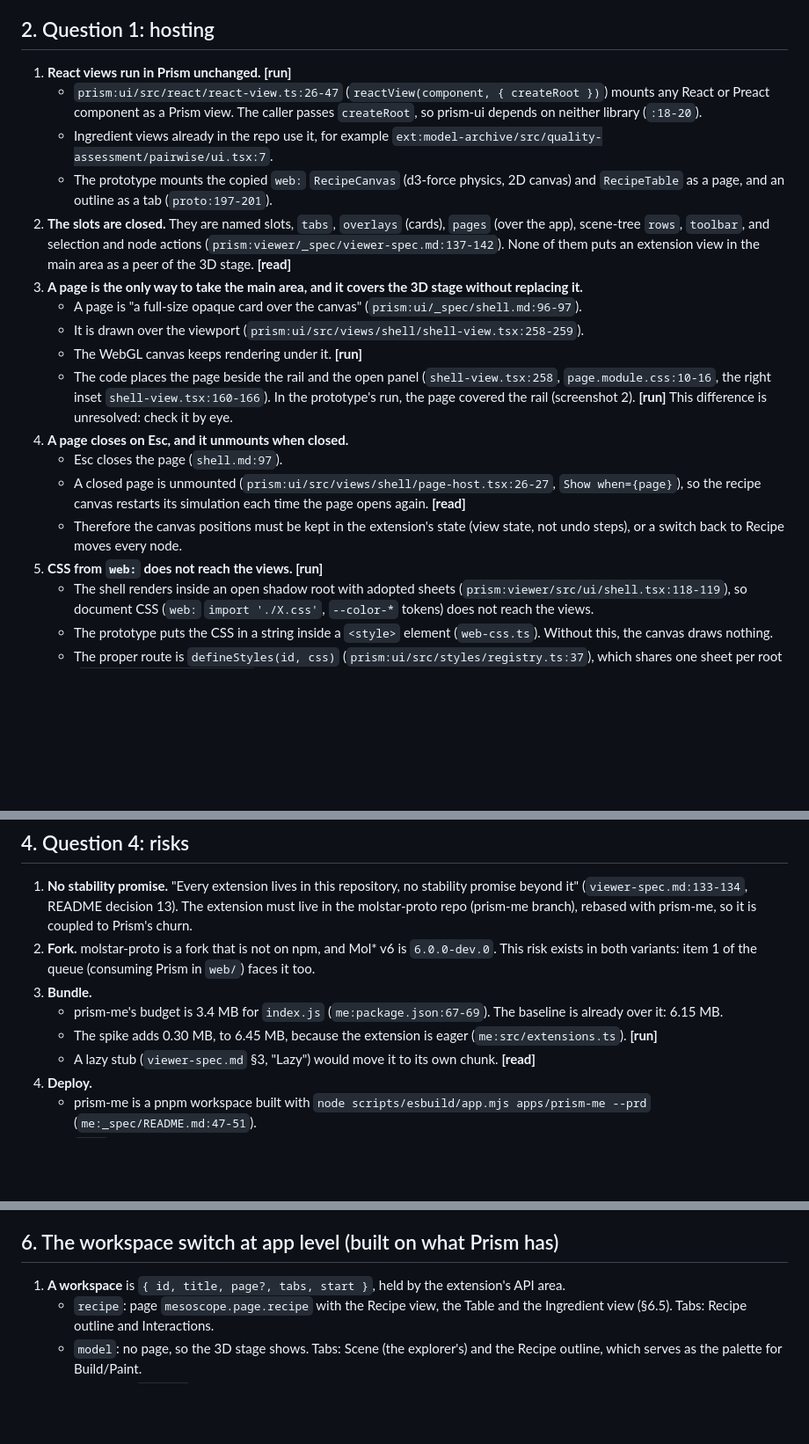
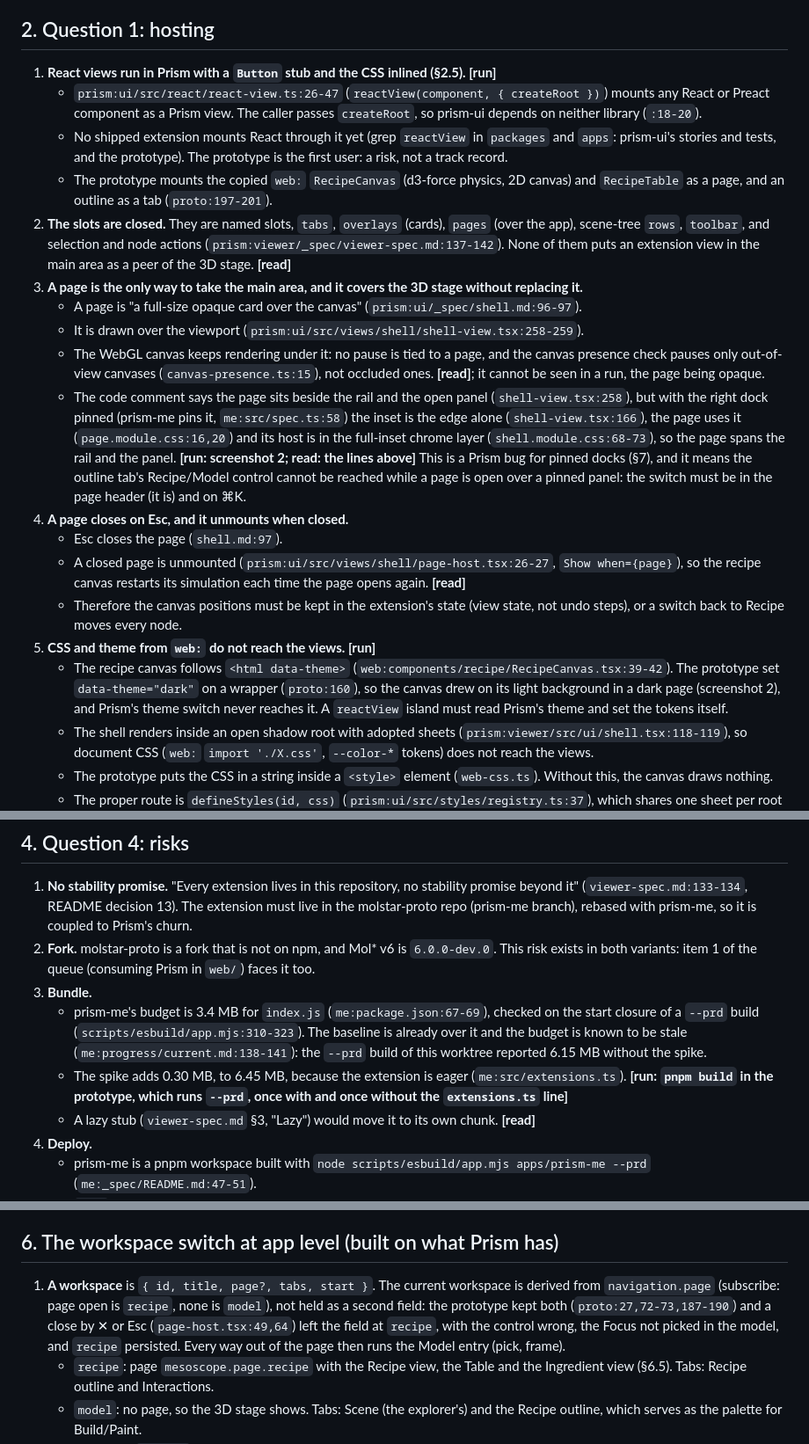
Before and after one commit to corredD/mesoscope, a Markdown page: web/_spec/architecture.md, 3 parts joined by grey strips. Shown at 88% size. Drawn GitHub-style; blank space fills up the shorter version.

Commit message:
architecture: S2/S4/S5/S6/X3/N5, the page covers the pinned rail, workspace derived from the page, [run] labels corrected
Co-Authored-By: Claude Opus 5.5 <noreply@anthropic.com>

```diff
--- a/web/_spec/architecture.md
+++ b/web/_spec/architecture.md
@@ -46,10 +46,11 @@ then switch to Model and build and look at the mesoscale model, with one Focus,
 
 ## 2. Question 1: hosting
 
-1. **React views run in Prism unchanged. [run]**
+1. **React views run in Prism with a `Button` stub and the CSS inlined (§2.5). [run]**
    - `prism:ui/src/react/react-view.ts:26-47` (`reactView(component, { createRoot })`) mounts any React or Preact
      component as a Prism view. The caller passes `createRoot`, so prism-ui depends on neither library (`:18-20`).
-   - Ingredient views already in the repo use it, for example `ext:model-archive/src/quality-assessment/pairwise/ui.tsx:7`.
+   - No shipped extension mounts React through it yet (grep `reactView` in `packages` and `apps`: prism-ui's stories and
+     tests, and the prototype). The prototype is the first user: a risk, not a track record.
    - The prototype mounts the copied `web:` `RecipeCanvas` (d3-force physics, 2D canvas) and `RecipeTable` as a page,
      and an outline as a tab (`proto:197-201`).
 2. **The slots are closed.** They are named slots, `tabs`, `overlays` (cards), `pages` (over the app), scene-tree
@@ -58,17 +59,26 @@ then switch to Model and build and look at the mesoscale model, with one Focus,
 3. **A page is the only way to take the main area, and it covers the 3D stage without replacing it.**
    - A page is "a full-size opaque card over the canvas" (`prism:ui/_spec/shell.md:96-97`).
    - It is drawn over the viewport (`prism:ui/src/views/shell/shell-view.tsx:258-259`).
-   - The WebGL canvas keeps rendering under it. **[run]**
-   - The code places the page beside the rail and the open panel (`shell-view.tsx:258`, `page.module.css:10-16`, the
-     right inset `shell-view.tsx:160-166`). In the prototype's run, the page covered the rail (screenshot 2). **[run]**
-     This difference is unresolved: check it by eye.
+   - The WebGL canvas keeps rendering under it: no pause is tied to a page, and the canvas presence check pauses only
+     out-of-view canvases (`canvas-presence.ts:15`), not occluded ones. **[read]**; it cannot be seen in a run, the page
+     being opaque.
+   - The code comment says the page sits beside the rail and the open panel (`shell-view.tsx:258`), but with the right
+     dock pinned (prism-me pins it, `me:src/spec.ts:58`) the inset is the edge alone (`shell-view.tsx:166`), the page
+     uses it (`page.module.css:16,20`) and its host is in the full-inset chrome layer (`shell.module.css:68-73`), so
+     the page spans the rail and the panel. **[run: screenshot 2; read: the lines above]** This is a Prism bug for
+     pinned docks (§7), and it means the outline tab's Recipe/Model control cannot be reached while a page is open
+     over a pinned panel: the switch must be in the page header (it is) and on ⌘K.
 4. **A page closes on Esc, and it unmounts when closed.**
    - Esc closes the page (`shell.md:97`).
    - A closed page is unmounted (`prism:ui/src/views/shell/page-host.tsx:26-27`, `Show when={page}`), so the recipe
      canvas restarts its simulation each time the page opens again. **[read]**
    - Therefore the canvas positions must be kept in the extension's state (view state, not undo steps), or a switch
      back to Recipe moves every node.
-5. **CSS from `web:` does not reach the views. [run]**
+5. **CSS and theme from `web:` do not reach the views. [run]**
+   - The recipe canvas follows `<html data-theme>` (`web:components/recipe/RecipeCanvas.tsx:39-42`). The prototype set
+     `data-theme="dark"` on a wrapper (`proto:160`), so the canvas drew on its light background in a dark page
+     (screenshot 2), and Prism's theme switch never reaches it. A `reactView` island must read Prism's theme and set
+     the tokens itself.
    - The shell renders inside an open shadow root with adopted sheets (`prism:viewer/src/ui/shell.tsx:118-119`), so
      document CSS (`web:` `import './X.css'`, `--color-*` tokens) does not reach the views.
    - The prototype puts the CSS in a string inside a `<style>` element (`web-css.ts`). Without this, the canvas draws
@@ -190,8 +202,11 @@ then switch to Model and build and look at the mesoscale model, with one Focus,
 2. **Fork.** molstar-proto is a fork that is not on npm, and Mol\* v6 is `6.0.0-dev.0`. This risk exists in both
    variants: item 1 of the queue (consuming Prism in `web/`) faces it too.
 3. **Bundle.**
-   - prism-me's budget is 3.4 MB for `index.js` (`me:package.json:67-69`). The baseline is already over it: 6.15 MB.
-   - The spike adds 0.30 MB, to 6.45 MB, because the extension is eager (`me:src/extensions.ts`). **[run]**
+   - prism-me's budget is 3.4 MB for `index.js` (`me:package.json:67-69`), checked on the start closure of a `--prd`
+     build (`scripts/esbuild/app.mjs:310-323`). The baseline is already over it and the budget is known to be stale
+     (`me:progress/current.md:138-141`): the `--prd` build of this worktree reported 6.15 MB without the spike.
+   - The spike adds 0.30 MB, to 6.45 MB, because the extension is eager (`me:src/extensions.ts`). **[run: `pnpm build`
+     in the prototype, which runs `--prd`, once with and once without the `extensions.ts` line]**
    - A lazy stub (`viewer-spec.md` §3, "Lazy") would move it to its own chunk. **[read]**
 4. **Deploy.**
    - prism-me is a pnpm workspace built with `node scripts/esbuild/app.mjs apps/prism-me --prd` (`me:_spec/README.md:47-51`).
@@ -220,7 +235,11 @@ Lines in `web:`, TS/TSX not counting tests, total 9,424; CSS separate.
 
 ## 6. The workspace switch at app level (built on what Prism has)
 
-1. **A workspace** is `{ id, title, page?, tabs, start }`, held by the extension's API area.
+1. **A workspace** is `{ id, title, page?, tabs, start }`. The current workspace is derived from `navigation.page`
+   (subscribe: page open is `recipe`, none is `model`), not held as a second field: the prototype kept both
+   (`proto:27,72-73,187-190`) and a close by ✕ or Esc (`page-host.tsx:49,64`) left the field at `recipe`, with the
+   control wrong, the Focus not picked in the model, and `recipe` persisted. Every way out of the page then runs the
+   Model entry (pick, frame).
    - `recipe`: page `mesoscope.page.recipe` with the Recipe view, the Table and the Ingredient view (§6.5). Tabs:
      Recipe outline and Interactions.
    - `model`: no page, so the 3D stage shows. Tabs: Scene (the explorer's) and the Recipe outline, which serves as the
```
Also changed, not shown: other parts of web/_spec/architecture.md (+9 -4 lines).
